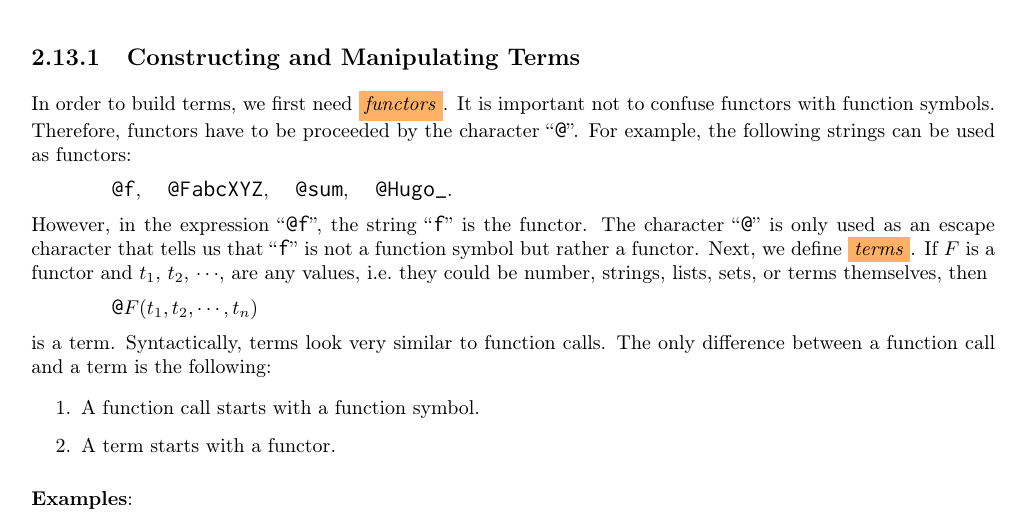
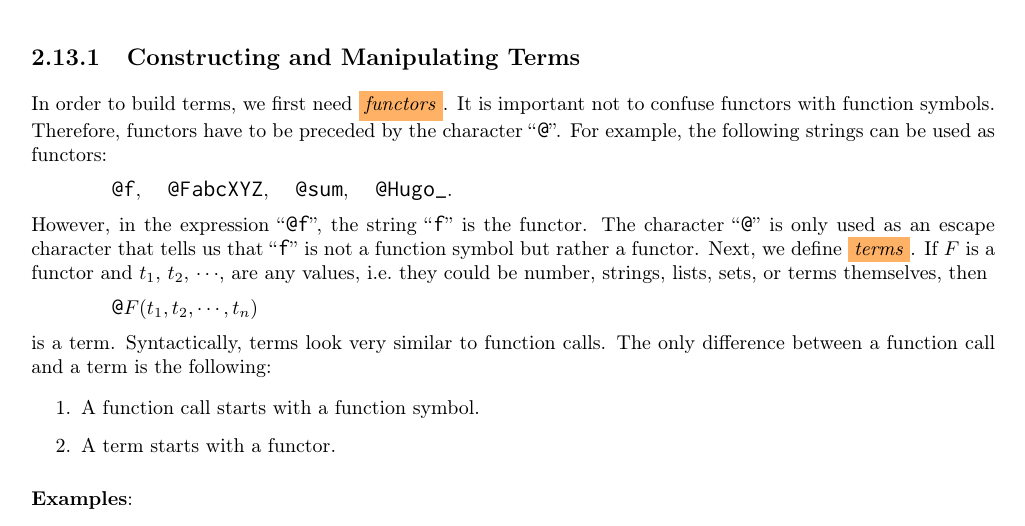
Before and after one commit to karlstroetmann/Logic, a LaTeX thesis (Lecture-Notes/logic.tex, which reads Lecture-Notes/setlx.tex): part of page 41 of 132, cut so that both start at the same text. Compiled offline with pdfLaTeX.

Commit message:
typo fixed

```diff
--- a/Lecture-Notes/setlx.tex
+++ b/Lecture-Notes/setlx.tex
@@ -2664,7 +2664,7 @@ This programming language was quite popular in artificial intelligence during th
 
 \subsection{Constructing and Manipulating Terms}
 In order to build terms, we first need \colorbox{amethyst}{\emph{functors}}.  It is important not to confuse functors with
-function symbols.  Therefore, functors have to be proceeded by the character
+function symbols.  Therefore, functors have to be preceded by the character
 ``\texttt{@}''.
 For example, the following strings can be used as functors:
 \\[0.2cm]
```
Also changed, not shown: Lecture-Notes/logic.pdf.
